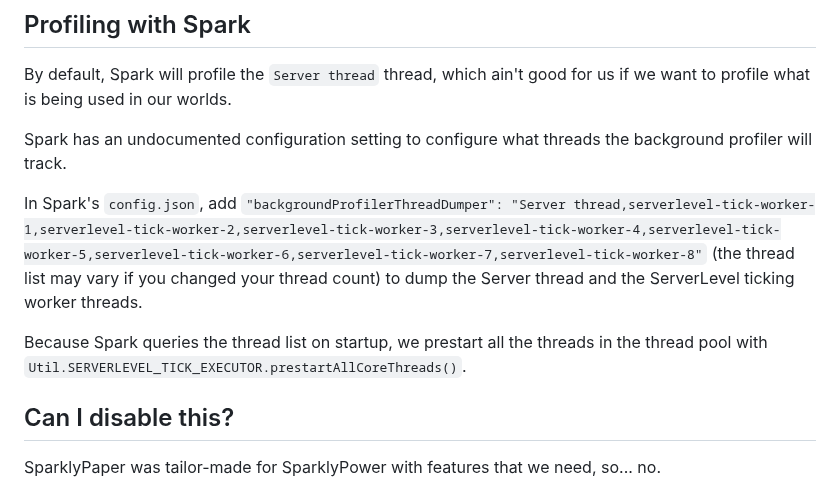
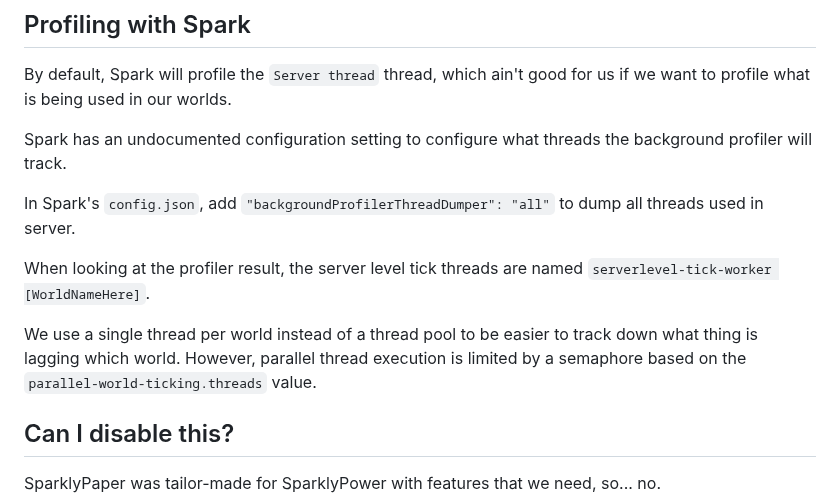
Before and after one commit to SparklyPower/SparklyPaper, a Markdown page: docs/PARALLEL_WORLD_TICKING.md, the part around the change. Rendered like a GitHub page.

```diff
--- a/PARALLEL_WORLD_TICKING.md
+++ b/docs/PARALLEL_WORLD_TICKING.md
@@ -80,9 +80,11 @@ By default, Spark will profile the `Server thread` thread, which ain't good for
 
 Spark has an undocumented configuration setting to configure what threads the background profiler will track.
 
-In Spark's `config.json`, add `"backgroundProfilerThreadDumper": "Server thread,serverlevel-tick-worker-1,serverlevel-tick-worker-2,serverlevel-tick-worker-3,serverlevel-tick-worker-4,serverlevel-tick-worker-5,serverlevel-tick-worker-6,serverlevel-tick-worker-7,serverlevel-tick-worker-8"` (the thread list may vary if you changed your thread count) to dump the Server thread and the ServerLevel ticking worker threads.
+In Spark's `config.json`, add `"backgroundProfilerThreadDumper": "all"` to dump all threads used in server.
 
-Because Spark queries the thread list on startup, we prestart all the threads in the thread pool with `Util.SERVERLEVEL_TICK_EXECUTOR.prestartAllCoreThreads()`.
+When looking at the profiler result, the server level tick threads are named `serverlevel-tick-worker [WorldNameHere]`.
+
+We use a single thread per world instead of a thread pool to be easier to track down what thing is lagging which world. However, parallel thread execution is limited by a semaphore based on the `parallel-world-ticking.threads` value.
 
 ## Can I disable this?
 
```
Also changed, not shown: README.md (+15 -2 lines), docs/BORKED_PATCHES.md (renamed from BORKED_PATCHES.md), docs/PARALLEL_INCOMPATIBLE_PLUGINS.md (renamed from PARALLEL_INCOMPATIBLE_PLUGINS.md), docs/PARALLEL_NOTES.md (renamed from PARALLEL_NOTES.md), docs/per-world-mspt.png (added).
